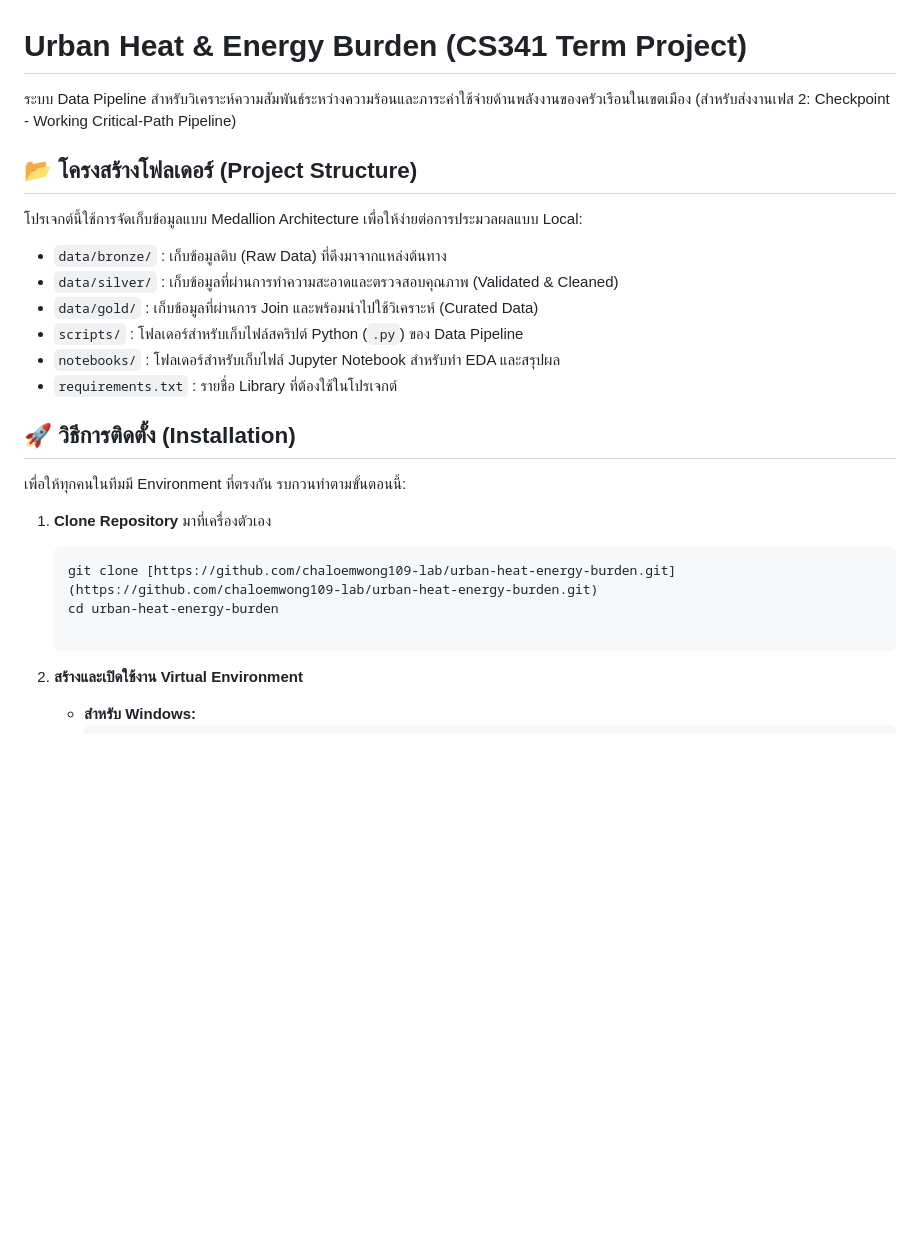
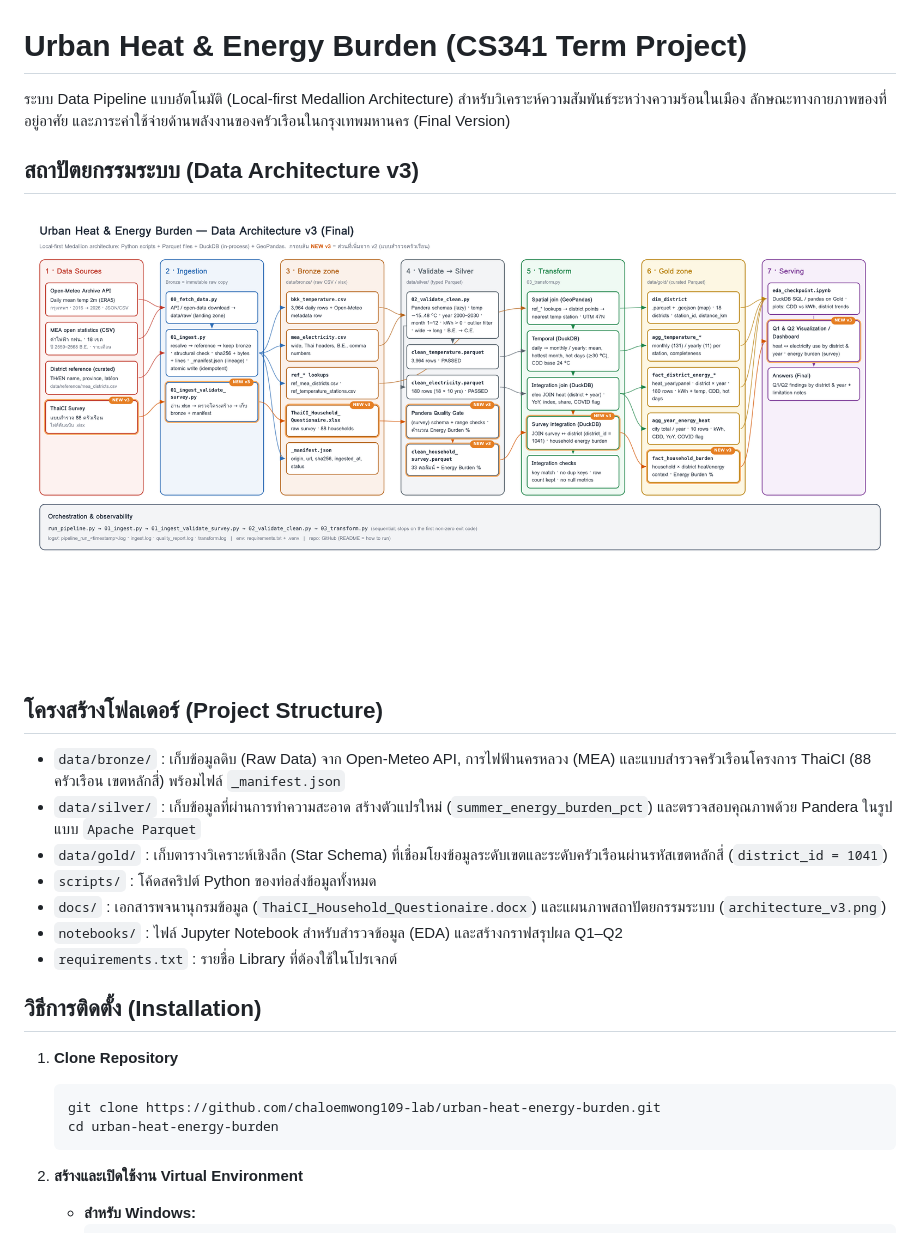
Before and after one commit to chaloemwong109-lab/urban-heat-energy-burden, a Markdown page: README.md, the part around one of its changes. Rendered like a GitHub page; pictures changed too: docs/architecture_v3.png (added); blank space fills up the shorter version.

Commit message:
docs: update README to v3 and add architecture diagram

````diff
--- a/README.md
+++ b/README.md
@@ -1,25 +1,26 @@
 # Urban Heat & Energy Burden (CS341 Term Project)
 
-ระบบ Data Pipeline สำหรับวิเคราะห์ความสัมพันธ์ระหว่างความร้อนและภาระค่าใช้จ่ายด้านพลังงานของครัวเรือนในเขตเมือง (สำหรับส่งงานเฟส 2: Checkpoint - Working Critical-Path Pipeline)
+ระบบ Data Pipeline แบบอัตโนมัติ (Local-first Medallion Architecture) สำหรับวิเคราะห์ความสัมพันธ์ระหว่างความร้อนในเมือง ลักษณะทางกายภาพของที่อยู่อาศัย และภาระค่าใช้จ่ายด้านพลังงานของครัวเรือนในกรุงเทพมหานคร (Final Version)
 
-## 📂 โครงสร้างโฟลเดอร์ (Project Structure)
-โปรเจกต์นี้ใช้การจัดเก็บข้อมูลแบบ Medallion Architecture เพื่อให้ง่ายต่อการประมวลผลแบบ Local:
+## สถาปัตยกรรมระบบ (Data Architecture v3)
+![Data Architecture v3](docs/architecture_v3.png)
 
-* `data/bronze/` : เก็บข้อมูลดิบ (Raw Data) ที่ดึงมาจากแหล่งต้นทาง
-* `data/silver/` : เก็บข้อมูลที่ผ่านการทำความสะอาดและตรวจสอบคุณภาพ (Validated & Cleaned)
-* `data/gold/` : เก็บข้อมูลที่ผ่านการ Join และพร้อมนำไปใช้วิเคราะห์ (Curated Data)
-* `scripts/` : โฟลเดอร์สำหรับเก็บไฟล์สคริปต์ Python (`.py`) ของ Data Pipeline
-* `notebooks/` : โฟลเดอร์สำหรับเก็บไฟล์ Jupyter Notebook สำหรับทำ EDA และสรุปผล
+## โครงสร้างโฟลเดอร์ (Project Structure)
+* `data/bronze/` : เก็บข้อมูลดิบ (Raw Data) จาก Open-Meteo API, การไฟฟ้านครหลวง (MEA) และแบบสำรวจครัวเรือนโครงการ ThaiCI (88 ครัวเรือน เขตหลักสี่) พร้อมไฟล์ `_manifest.json`
+* `data/silver/` : เก็บข้อมูลที่ผ่านการทำความสะอาด สร้างตัวแปรใหม่ (`summer_energy_burden_pct`) และตรวจสอบคุณภาพด้วย Pandera ในรูปแบบ `Apache Parquet`
+* `data/gold/` : เก็บตารางวิเคราะห์เชิงลึก (Star Schema) ที่เชื่อมโยงข้อมูลระดับเขตและระดับครัวเรือนผ่านรหัสเขตหลักสี่ (`district_id = 1041`)
+* `scripts/` : โค้ดสคริปต์ Python ของท่อส่งข้อมูลทั้งหมด
+* `docs/` : เอกสารพจนานุกรมข้อมูล (`ThaiCI_Household_Questionaire.docx`) และแผนภาพสถาปัตยกรรมระบบ (`architecture_v3.png`)
+* `notebooks/` : ไฟล์ Jupyter Notebook สำหรับสำรวจข้อมูล (EDA) และสร้างกราฟสรุปผล Q1–Q2
 * `requirements.txt` : รายชื่อ Library ที่ต้องใช้ในโปรเจกต์
 
-## 🚀 วิธีการติดตั้ง (Installation)
+## วิธีการติดตั้ง (Installation)
 
-เพื่อให้ทุกคนในทีมมี Environment ที่ตรงกัน รบกวนทำตามขั้นตอนนี้:
-
-1. **Clone Repository** มาที่เครื่องตัวเอง
+1. **Clone Repository**
    ```bash
-   git clone [https://github.com/chaloemwong109-lab/urban-heat-energy-burden.git](https://github.com/chaloemwong109-lab/urban-heat-energy-burden.git)
+   git clone https://github.com/chaloemwong109-lab/urban-heat-energy-burden.git
    cd urban-heat-energy-burden
+   ```
 
 2. **สร้างและเปิดใช้งาน Virtual Environment**
    * **สำหรับ Windows:**
````
Also changed, not shown: other parts of README.md (+15 -27 lines).
